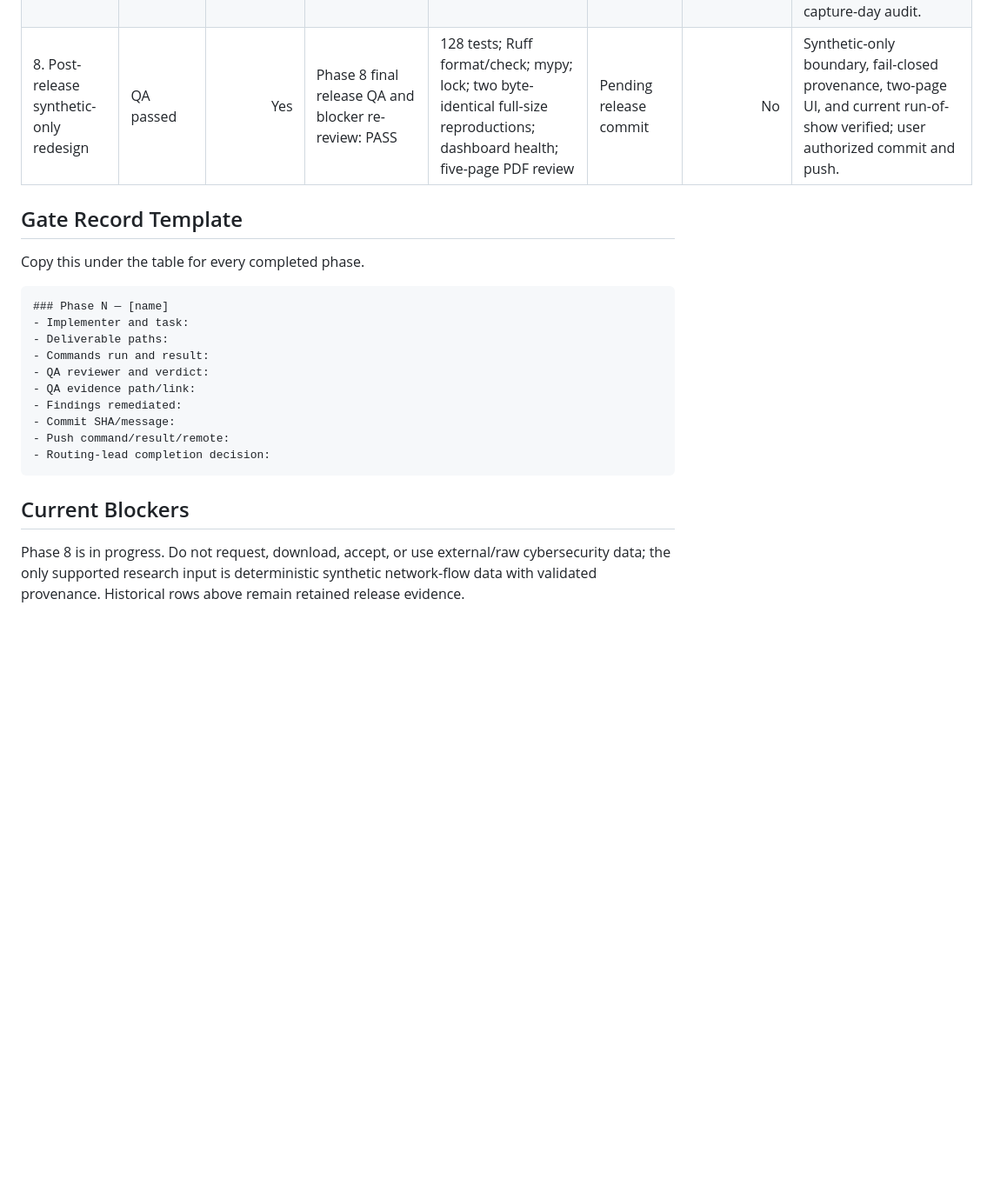
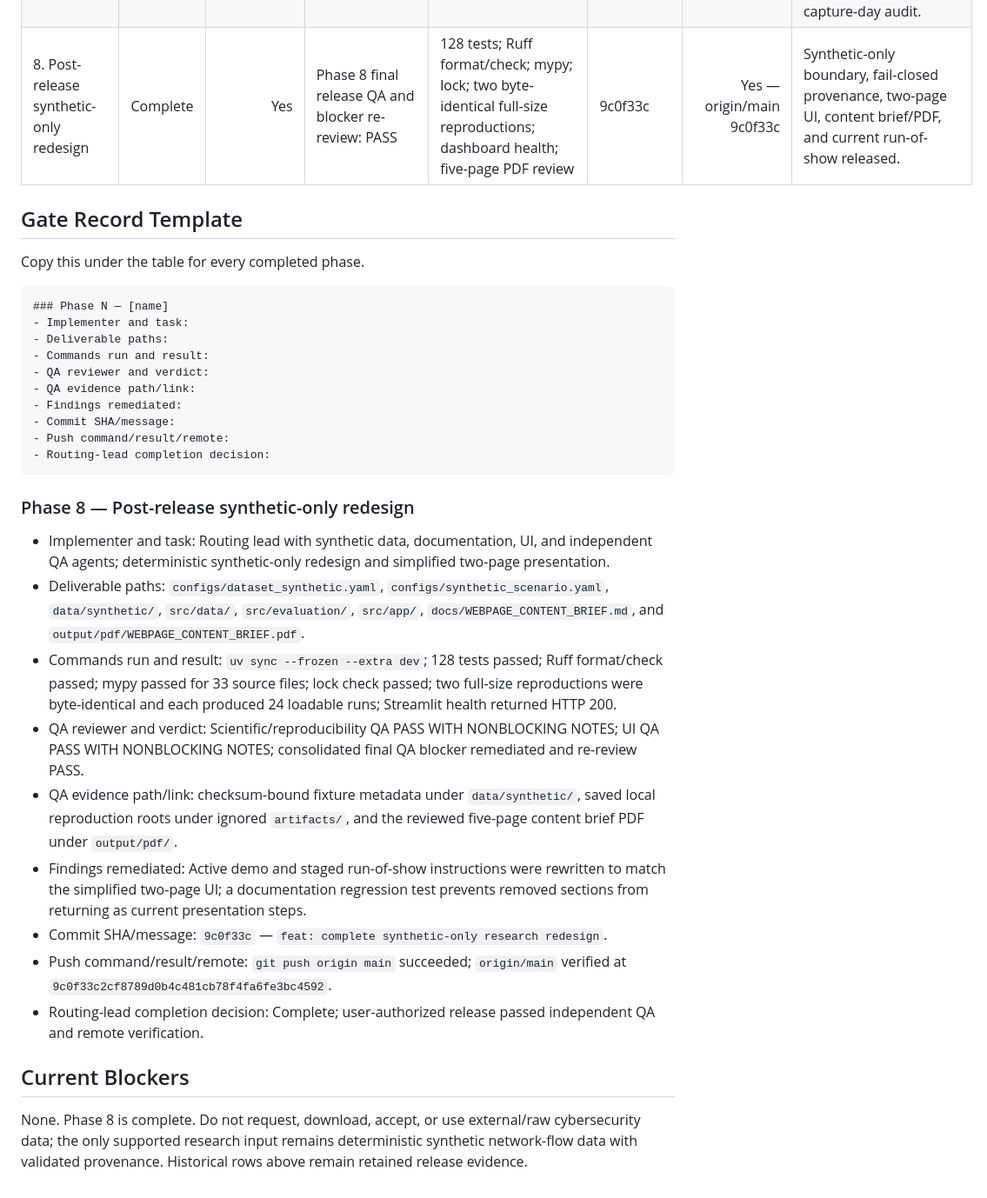
Before and after one commit to HasanKhan05/ThreatShift, a Markdown page: PROGRESS_TRACKER.md, the part around the change. Shown at 87% size. Rendered like a GitHub page; blank space fills up the shorter version.

Commit message:
docs: record phase 8 release evidence

````diff
--- a/PROGRESS_TRACKER.md
+++ b/PROGRESS_TRACKER.md
@@ -12,7 +12,7 @@ Update this file only through the routing/orchestration lead after independent Q
 | 5. Research analysis | Complete | Yes | Final Phase 5/6 independent QA: PASS WITH NONBLOCKING NOTES | 86 tests; Ruff; mypy; lock; artifact integrity, SHAP provenance, redaction, and all dashboard screens verified | 3f1d757 integration commit | Yes — main 5c94057 | Synthetic-development-only artifacts; official CIC-IDS2017 inputs remain required for dataset-specific claims. |
 | 6. Demo UI | Complete | Yes | Final Phase 5/6 independent QA: PASS WITH NONBLOCKING NOTES | 86 tests; Ruff; mypy; lock; multi-seed artifact validation and six-screen Streamlit smoke verified | 3f1d757 integration commit | Yes — main 5c94057 | Artifact-backed, synthetic-development-only dashboard; release evidence recorded before push. |
 | 7. Release | Complete | Yes | Phase 7 independent re-QA: PASS WITH NONBLOCKING NOTES | 88 tests; Ruff; mypy; lock; clean synthetic reproduction, artifact-backed dashboard validation, and scoped re-QA | 4f29ef4 | Yes — main 4f29ef4 | One-command local reproduction and CI released. Official CIC-IDS2017 result claims remain blocked pending approved local inputs, source/terms, checksum, schema, and capture-day audit. |
-| 8. Post-release synthetic-only redesign | QA passed | Yes | Phase 8 final release QA and blocker re-review: PASS | 128 tests; Ruff format/check; mypy; lock; two byte-identical full-size reproductions; dashboard health; five-page PDF review | Pending release commit | No | Synthetic-only boundary, fail-closed provenance, two-page UI, and current run-of-show verified; user authorized commit and push. |
+| 8. Post-release synthetic-only redesign | Complete | Yes | Phase 8 final release QA and blocker re-review: PASS | 128 tests; Ruff format/check; mypy; lock; two byte-identical full-size reproductions; dashboard health; five-page PDF review | 9c0f33c | Yes — origin/main 9c0f33c | Synthetic-only boundary, fail-closed provenance, two-page UI, content brief/PDF, and current run-of-show released. |
 ## Gate Record Template
 
 Copy this under the table for every completed phase.
@@ -30,6 +30,17 @@ Copy this under the table for every completed phase.
 - Routing-lead completion decision:
 ```
 
+### Phase 8 — Post-release synthetic-only redesign
+
+- Implementer and task: Routing lead with synthetic data, documentation, UI, and independent QA agents; deterministic synthetic-only redesign and simplified two-page presentation.
+- Deliverable paths: `configs/dataset_synthetic.yaml`, `configs/synthetic_scenario.yaml`, `data/synthetic/`, `src/data/`, `src/evaluation/`, `src/app/`, `docs/WEBPAGE_CONTENT_BRIEF.md`, and `output/pdf/WEBPAGE_CONTENT_BRIEF.pdf`.
+- Commands run and result: `uv sync --frozen --extra dev`; 128 tests passed; Ruff format/check passed; mypy passed for 33 source files; lock check passed; two full-size reproductions were byte-identical and each produced 24 loadable runs; Streamlit health returned HTTP 200.
+- QA reviewer and verdict: Scientific/reproducibility QA PASS WITH NONBLOCKING NOTES; UI QA PASS WITH NONBLOCKING NOTES; consolidated final QA blocker remediated and re-review PASS.
+- QA evidence path/link: checksum-bound fixture metadata under `data/synthetic/`, saved local reproduction roots under ignored `artifacts/`, and the reviewed five-page content brief PDF under `output/pdf/`.
+- Findings remediated: Active demo and staged run-of-show instructions were rewritten to match the simplified two-page UI; a documentation regression test prevents removed sections from returning as current presentation steps.
+- Commit SHA/message: `9c0f33c` — `feat: complete synthetic-only research redesign`.
+- Push command/result/remote: `git push origin main` succeeded; `origin/main` verified at `9c0f33c2cf8789d0b4c481cb78f4fa6fe3bc4592`.
+- Routing-lead completion decision: Complete; user-authorized release passed independent QA and remote verification.
 ## Current Blockers
 
-Phase 8 is in progress. Do not request, download, accept, or use external/raw cybersecurity data; the only supported research input is deterministic synthetic network-flow data with validated provenance. Historical rows above remain retained release evidence.
+None. Phase 8 is complete. Do not request, download, accept, or use external/raw cybersecurity data; the only supported research input remains deterministic synthetic network-flow data with validated provenance. Historical rows above remain retained release evidence.
````
Also changed, not shown: MASTER_IMPLEMENTATION_PLAN.md (+6 -6 lines), STAGED_DELIVERY_PLAN.md (+2 -2 lines).
